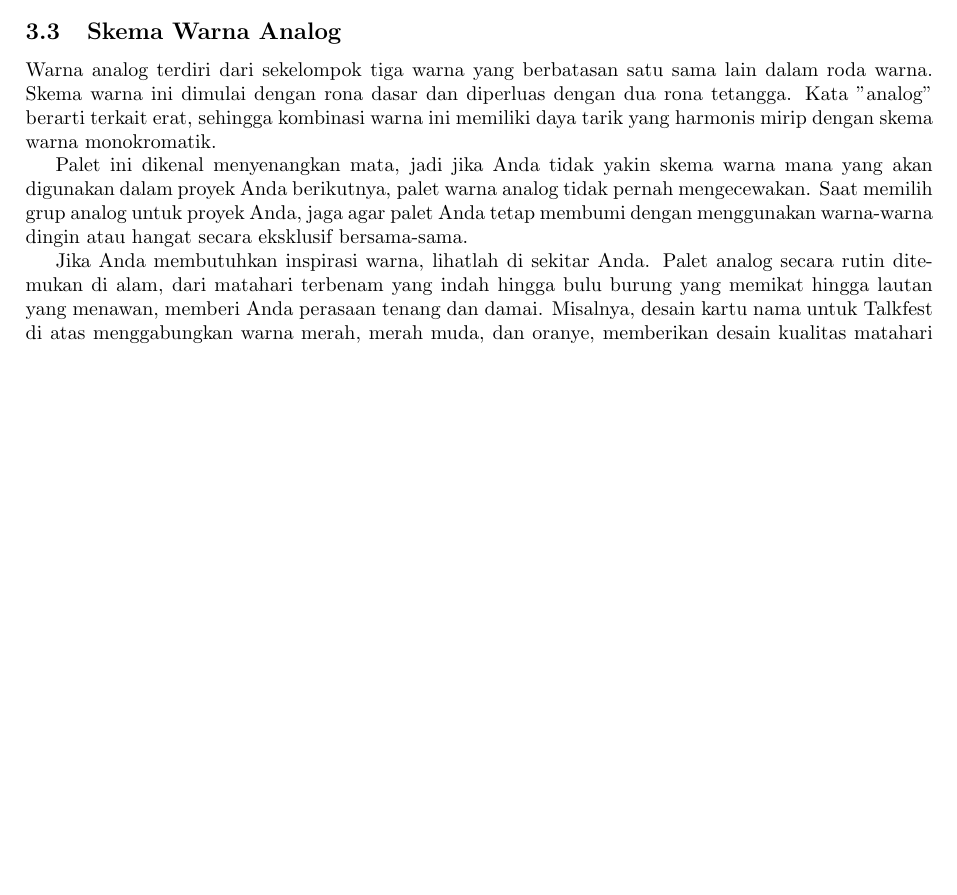
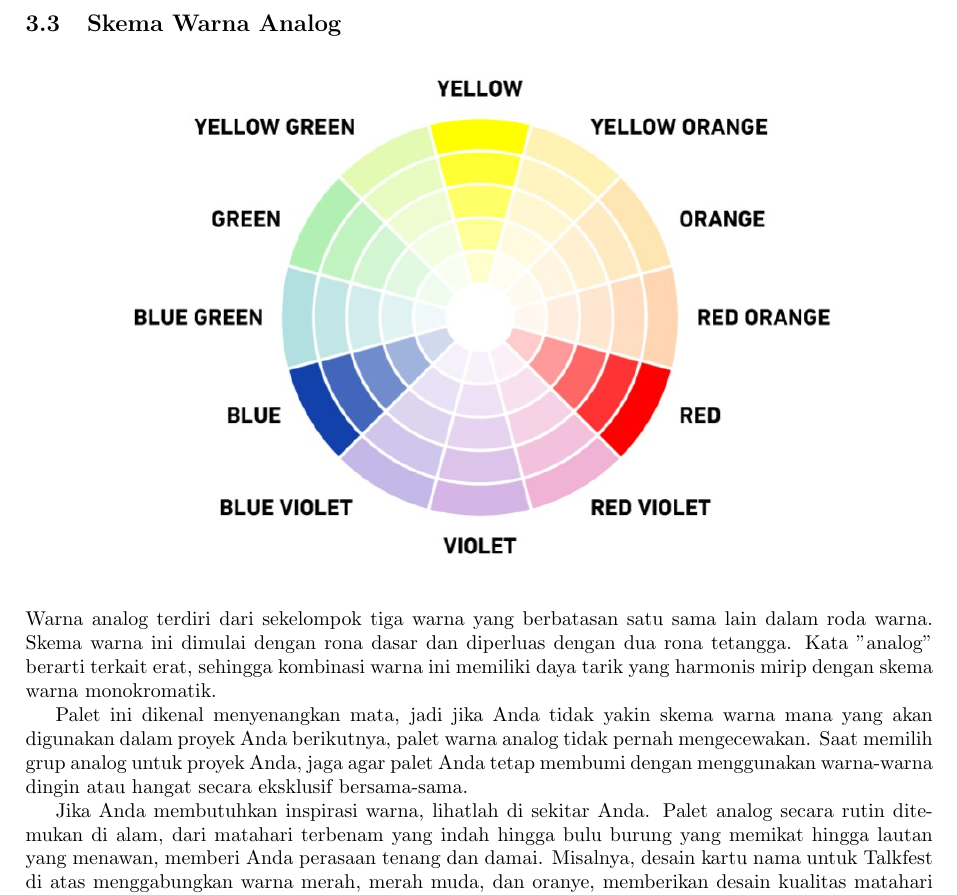
Before and after one commit to Mrezadwiprasetiawan/Komunikasi-Visual, a LaTeX document (sources/Teori_warna.tex): part of page 10 of 15 before the commit and part of page 11 of 16 after it, cut so that both start at the same text, the shorter picture padded with empty space. Compiled offline with pdfLaTeX.

Commit message:
add some missing image

```diff
--- a/sources/Teori_warna.tex
+++ b/sources/Teori_warna.tex
@@ -285,7 +285,11 @@ Warna komplementer ada di sisi berlawanan dari roda warna; satu warna biasanya m
 Warna yang berlawanan satu sama lain pada roda warna biasanya memberikan kontras tinggi saat dipasangkan bersama. Pada saturasi penuh, rona komplementer bisa terlalu intens untuk pemirsa. Untuk mengurangi intensitas, gabungkan tint, tone, dan shade untuk memperluas palet, seperti yang kita lakukan dengan skema warna monokromatik. Misalnya, desain merek Rico Rico di bawah ini menggabungkan nilai oranye dan biru yang lebih terang dan lebih gelap untuk membuat palet pelengkap lebih mudah dilihat.
 
 Ketika dilakukan dengan sukses, palet pelengkap dapat membuat dampak besar pada desain. Pasangan rona hangat dan dingin memberikan kontras yang kaya dan menarik. Pada awalnya, menggunakan skema yang saling melengkapi bisa sangat melelahkan; merangkul trial and error dan bereksperimen dengan berbagai palet. Untuk panduan warna, gunakan alat praktis ini untuk menyusun palet warna Anda berikutnya.
+
 \subsection{Skema Warna Analog}
+\begin{center}
+  \includegraphics[width=\textwidth]{resources/triadic.jpg}
+\end{center}
 Warna analog terdiri dari sekelompok tiga warna yang berbatasan satu sama lain dalam roda warna. Skema warna ini dimulai dengan rona dasar dan diperluas dengan dua rona tetangga. Kata "analog" berarti terkait erat, sehingga kombinasi warna ini memiliki daya tarik yang harmonis mirip dengan skema warna monokromatik.
 
 Palet ini dikenal menyenangkan mata, jadi jika Anda tidak yakin skema warna mana yang akan digunakan dalam proyek Anda berikutnya, palet warna analog tidak pernah mengecewakan. Saat memilih grup analog untuk proyek Anda, jaga agar palet Anda tetap membumi dengan menggunakan warna-warna dingin atau hangat secara eksklusif bersama-sama.
```
